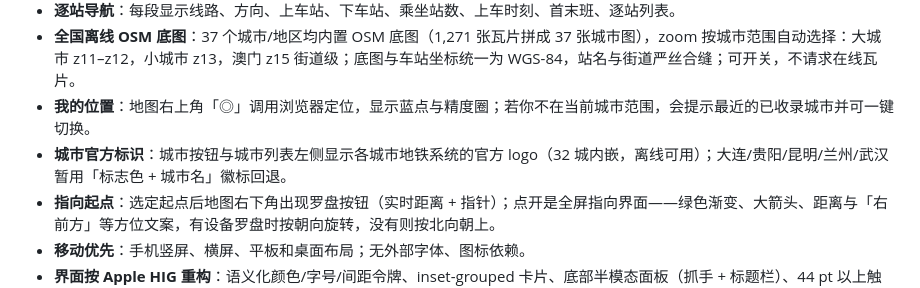
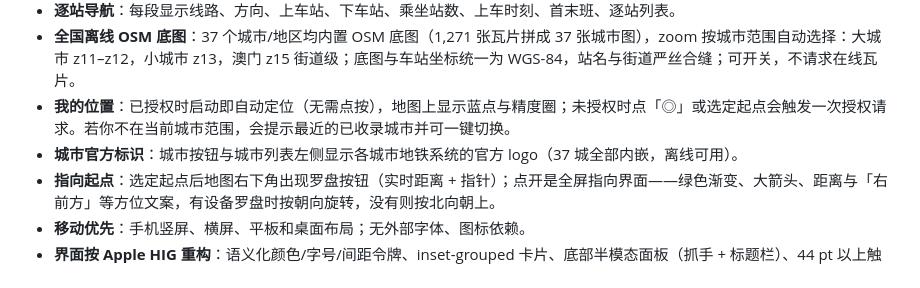
Before and after one commit to Ghost888/ChinaMetro, a Markdown page: README.md, the part around the change. Rendered like a GitHub page.

```diff
--- a/README.md
+++ b/README.md
@@ -32,8 +32,8 @@
 - **鼠标友好的时间选择**：保留原生日期时间输入，旁边增加“选择”按钮；点开可用 24 小时 + 5 分钟步进的按钮面板选时间，也可点“现在”。
 - **逐站导航**：每段显示线路、方向、上车站、下车站、乘坐站数、上车时刻、首末班、逐站列表。
 - **全国离线 OSM 底图**：37 个城市/地区均内置 OSM 底图（1,271 张瓦片拼成 37 张城市图），zoom 按城市范围自动选择：大城市 z11–z12，小城市 z13，澳门 z15 街道级；底图与车站坐标统一为 WGS-84，站名与街道严丝合缝；可开关，不请求在线瓦片。
-- **我的位置**：地图右上角「◎」调用浏览器定位，显示蓝点与精度圈；若你不在当前城市范围，会提示最近的已收录城市并可一键切换。
-- **城市官方标识**：城市按钮与城市列表左侧显示各城市地铁系统的官方 logo（32 城内嵌，离线可用）；大连/贵阳/昆明/兰州/武汉暂用「标志色 + 城市名」徽标回退。
+- **我的位置**：已授权时启动即自动定位（无需点按），地图上显示蓝点与精度圈；未授权时点「◎」或选定起点会触发一次授权请求。若你不在当前城市范围，会提示最近的已收录城市并可一键切换。
+- **城市官方标识**：城市按钮与城市列表左侧显示各城市地铁系统的官方 logo（37 城全部内嵌，离线可用）。
 - **指向起点**：选定起点后地图右下角出现罗盘按钮（实时距离 + 指针）；点开是全屏指向界面——绿色渐变、大箭头、距离与「右前方」等方位文案，有设备罗盘时按朝向旋转，没有则按北向朝上。
 - **移动优先**：手机竖屏、横屏、平板和桌面布局；无外部字体、图标依赖。
 - **界面按 Apple HIG 重构**：语义化颜色/字号/间距令牌、inset-grouped 卡片、底部半模态面板（抓手 + 标题栏）、44 pt 以上触控目标、`prefers-reduced-motion` 与 `prefers-contrast` 适配。
```
Also changed, not shown: CHANGELOG.md (+13 -0 lines), NOTICE.md (+2 -2 lines), assets/logos/cn-dalian.png (added), assets/logos/cn-guiyang.png (added), assets/logos/cn-kunming.png (added), assets/logos/cn-lanzhou.png (added), assets/logos/cn-wuhan.png (added), 3 other files.
